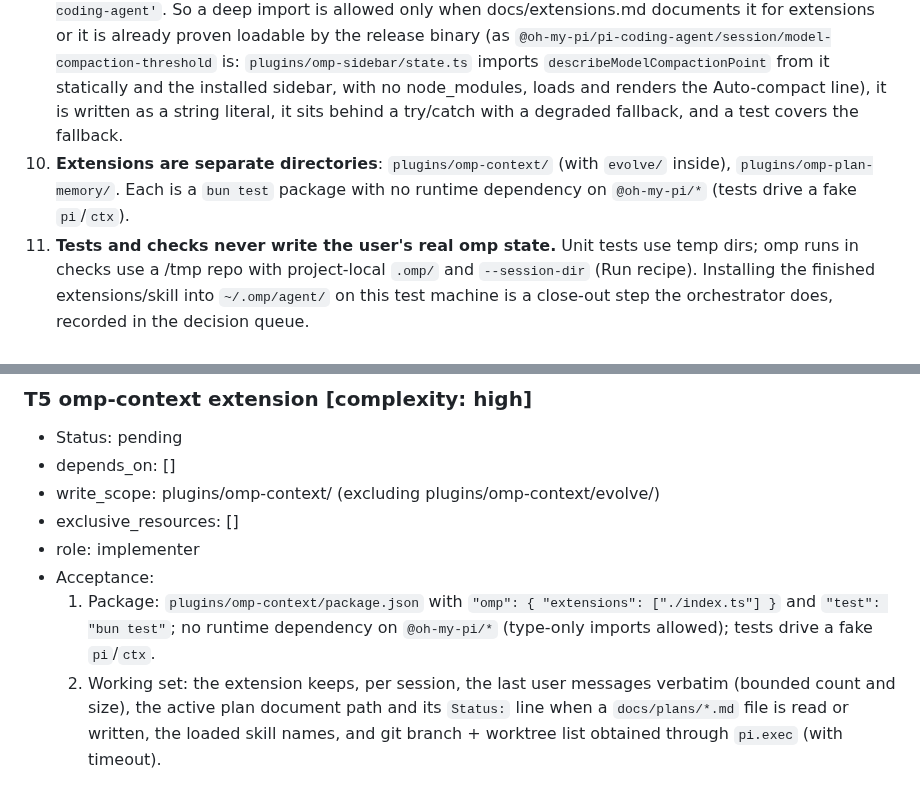
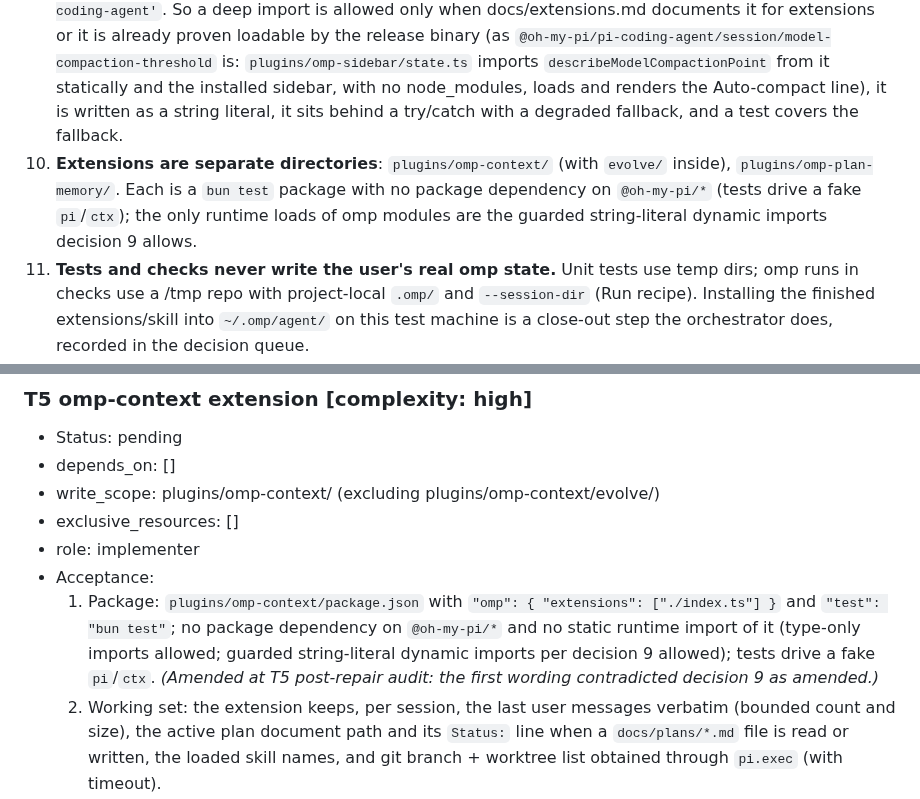
Before and after one commit to zcl0621/boss-sdd, a Markdown page: docs/plans/2026-10-16-omp-adaptation.md, 2 parts joined by grey strips. Drawn GitHub-style.

Commit message:
计划：决策 10 与 T5 验收 1 对齐决策 9（允许受保护的字面量动态 import）
Co-Authored-By: Claude Opus 5.5 <noreply@anthropic.com>

```diff
--- a/docs/plans/2026-10-16-omp-adaptation.md
+++ b/docs/plans/2026-10-16-omp-adaptation.md
@@ -91,7 +91,7 @@ Plan file location: docs/plans/2026-10-16-omp-adaptation.md
 7. **Pins = native context_notes.** The sidebar reads `experimental_context_notes` entries itself, replicating omp's small reader (latest valid entry wins, invalid entries are skipped, stop at `reset_boundary`, `data` has exactly the keys `version` and `text`, `version === 1`, string text, ≤ 16 384 bytes), and does not deep-import `@oh-my-pi/pi-coding-agent/session/context-notes`. Nothing writes context_notes except omp's own tool.
 8. **omp-context extension**: re-injects a restore block after a compaction or rollover, adds summary requirements through `session.compacting` (`context` strings) and does **not** register `session_before_compact`. The near-budget nudge fires only when `experimentalContextManagement` is off (rollover mode already reminds). Summary guidance text comes from a file evolve can replace, with a built-in default.
 9. **New extensions avoid deep imports of omp internals**; they use the documented extension API (`pi.on`, `pi.sendMessage`, `pi.exec`, `ctx.sessionManager`, `ctx.getContextUsage`) and `import type` only. Amended 2026-10-16 after an orchestrator probe in the release binary (`/tmp/omp-probe/.omp/extensions/probe/index.ts`): a dynamic import with a **string-literal** specifier `import("@oh-my-pi/pi-coding-agent/config/registry")` loaded, and `lookup("compaction.experimentalContextManagement").get(...)` / `lookup("compaction.thresholdTokens").get(...)` returned the project config's values (`true`, `400000`; `thresholdPercent` `-1`); the same specifier held in a variable failed with `Cannot find package '@oh-my-pi/pi-coding-agent'`. So a deep import is allowed only when docs/extensions.md documents it for extensions or it is already proven loadable by the release binary (as `@oh-my-pi/pi-coding-agent/session/model-compaction-threshold` is: `plugins/omp-sidebar/state.ts` imports `describeModelCompactionPoint` from it statically and the installed sidebar, with no node_modules, loads and renders the Auto-compact line), it is written as a string literal, it sits behind a try/catch with a degraded fallback, and a test covers the fallback.
-10. **Extensions are separate directories**: `plugins/omp-context/` (with `evolve/` inside), `plugins/omp-plan-memory/`. Each is a `bun test` package with no runtime dependency on `@oh-my-pi/*` (tests drive a fake `pi`/`ctx`).
+10. **Extensions are separate directories**: `plugins/omp-context/` (with `evolve/` inside), `plugins/omp-plan-memory/`. Each is a `bun test` package with no package dependency on `@oh-my-pi/*` (tests drive a fake `pi`/`ctx`); the only runtime loads of omp modules are the guarded string-literal dynamic imports decision 9 allows.
 11. **Tests and checks never write the user's real omp state.** Unit tests use temp dirs; omp runs in checks use a /tmp repo with project-local `.omp/` and `--session-dir` (Run recipe). Installing the finished extensions/skill into `~/.omp/agent/` on this test machine is a close-out step the orchestrator does, recorded in the decision queue.
 
 ## Tasks
@@ -187,7 +187,7 @@ Status vocabulary: pending, running, review, blocked, done. Gates for each task
 - exclusive_resources: []
 - role: implementer
 - Acceptance:
-  1. Package: `plugins/omp-context/package.json` with `"omp": { "extensions": ["./index.ts"] }` and `"test": "bun test"`; no runtime dependency on `@oh-my-pi/*` (type-only imports allowed); tests drive a fake `pi`/`ctx`.
+  1. Package: `plugins/omp-context/package.json` with `"omp": { "extensions": ["./index.ts"] }` and `"test": "bun test"`; no package dependency on `@oh-my-pi/*` and no static runtime import of it (type-only imports allowed; guarded string-literal dynamic imports per decision 9 allowed); tests drive a fake `pi`/`ctx`. *(Amended at T5 post-repair audit: the first wording contradicted decision 9 as amended.)*
   2. Working set: the extension keeps, per session, the last user messages verbatim (bounded count and size), the active plan document path and its `Status:` line when a `docs/plans/*.md` file is read or written, the loaded skill names, and git branch + worktree list obtained through `pi.exec` (with timeout).
   3. After a compaction or a rollover (the omp events that signal each, cited), it re-injects one restore block containing that working set through the documented message API (cited), once per compaction/rollover. In rollover mode the block is thin: user words, plan status/path, git/worktree only.
   4. On `session.compacting` it returns `context` strings carrying the summary requirements (keep the user's words verbatim, plan status, open nodes, worktrees, pending decisions). The requirements text is read from `plugins/omp-context/guidance.md` when present, else a built-in default; it does not register `session_before_compact`.
```
